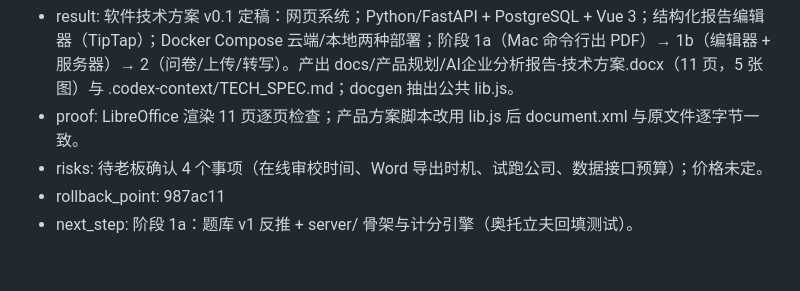
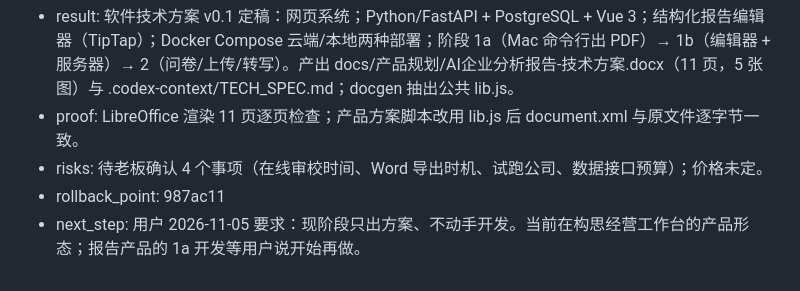
Before and after one commit to Chris00312/opc-workbench, a Markdown page: .codex-context/AI_STATE.md, the part around the change. Drawn GitHub-style.

Commit message:
记录：现阶段只出方案不开发
Co-Authored-By: Claude Opus 5.5 <noreply@anthropic.com>

```diff
--- a/.codex-context/AI_STATE.md
+++ b/.codex-context/AI_STATE.md
@@ -19,4 +19,4 @@ Last Updated: 2026-11-05
 - proof: LibreOffice 渲染 11 页逐页检查；产品方案脚本改用 lib.js 后 document.xml 与原文件逐字节一致。
 - risks: 待老板确认 4 个事项（在线审校时间、Word 导出时机、试跑公司、数据接口预算）；价格未定。
 - rollback_point: 987ac11
-- next_step: 阶段 1a：题库 v1 反推 + server/ 骨架与计分引擎（奥托立夫回填测试）。
+- next_step: 用户 2026-11-05 要求：现阶段只出方案、不动手开发。当前在构思经营工作台的产品形态；报告产品的 1a 开发等用户说开始再做。
```
